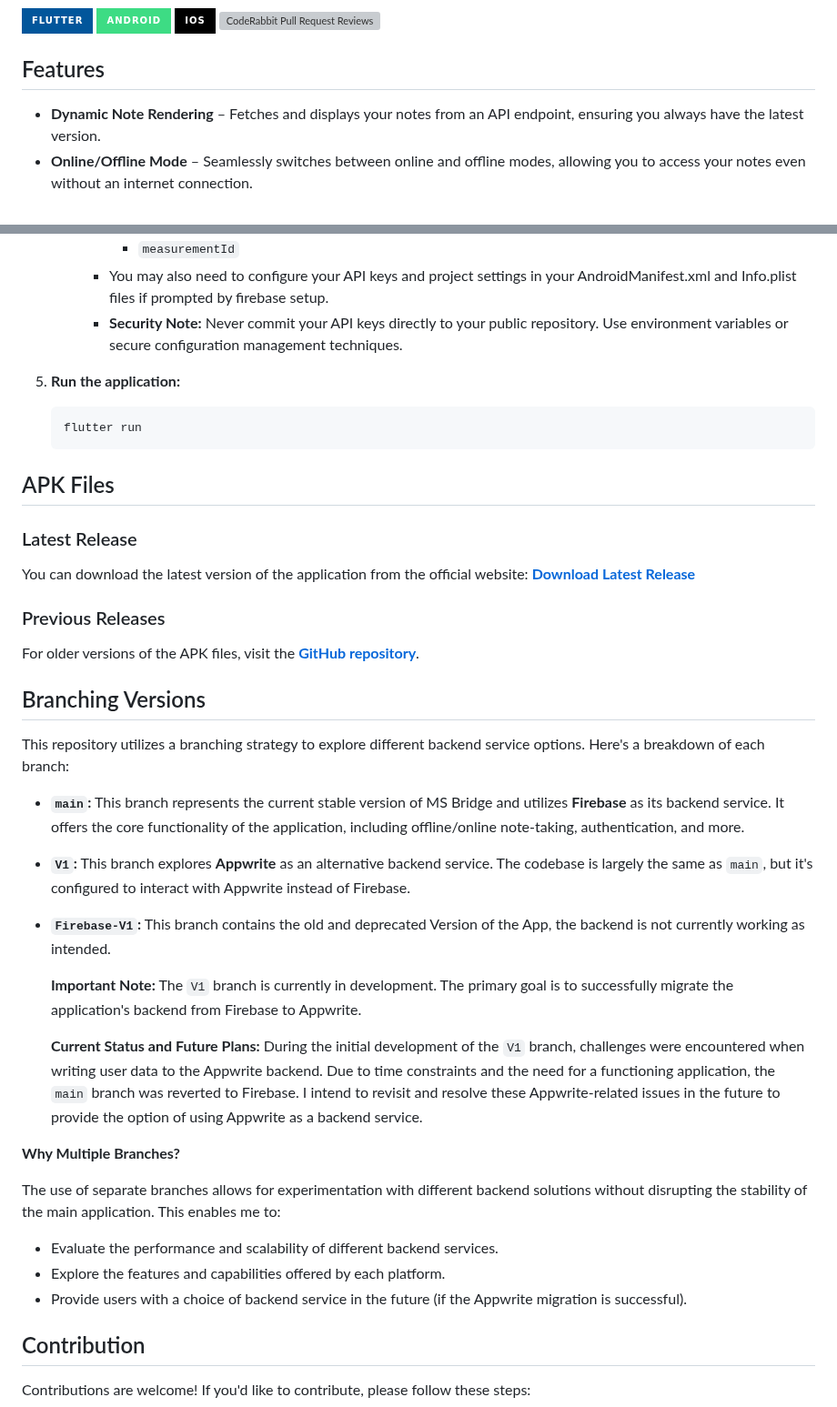
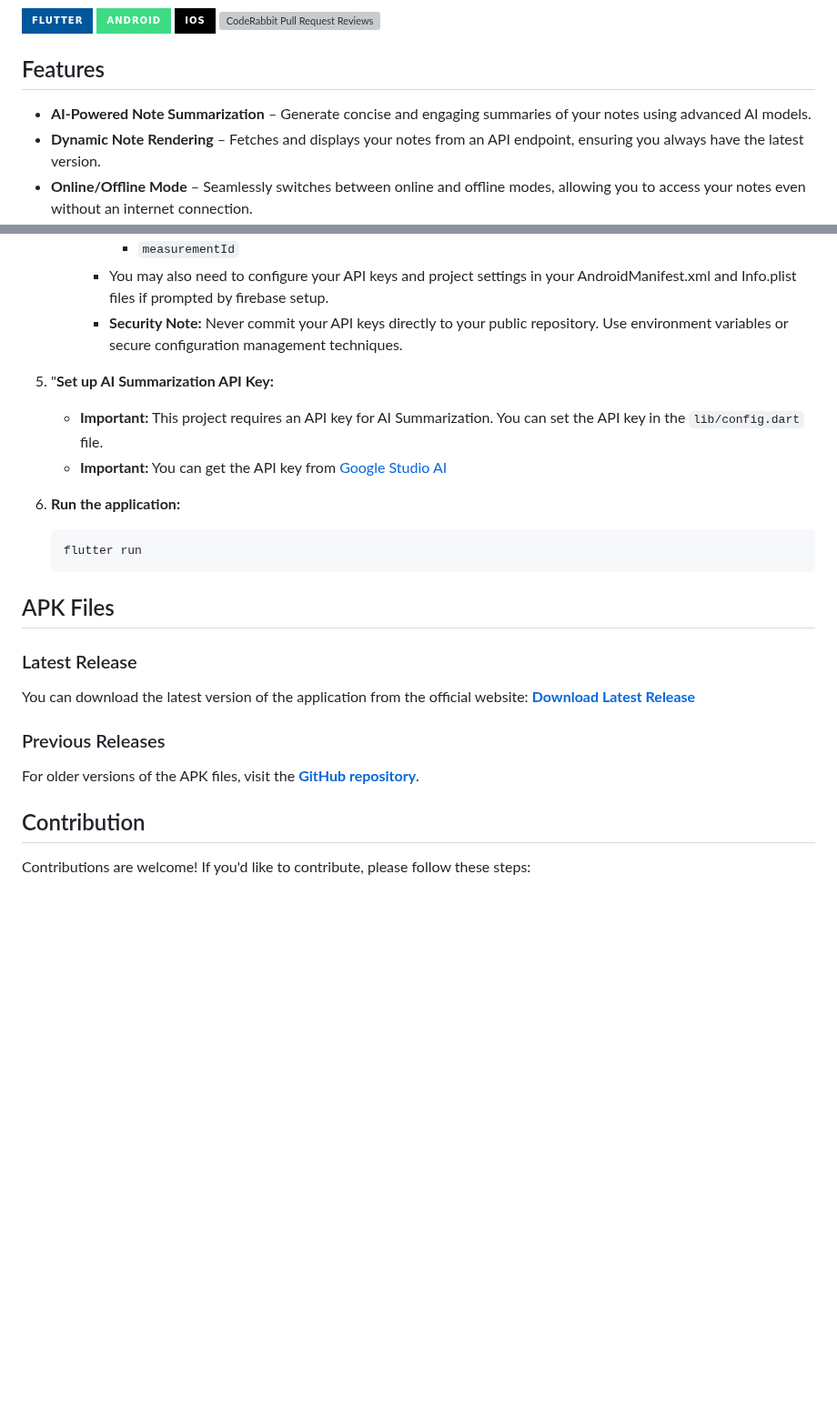
Before and after one commit to rafay99-epic/MSBridge, a Markdown page: README.md, 2 parts joined by grey strips. Shown at 91% size. GitHub-like rendering; badges without logos; blank space fills up the shorter version; grey boxes are pictures that could not be loaded.

````diff
--- a/README.md
+++ b/README.md
@@ -14,6 +14,7 @@ With MS Bridge, you get a reliable, user-friendly platform for organizing and ac
 
 ## Features
 
+- **AI-Powered Note Summarization** – Generate concise and engaging summaries of your notes using advanced AI models.
 - **Dynamic Note Rendering** – Fetches and displays your notes from an API endpoint, ensuring you always have the latest version.
 - **Online/Offline Mode** – Seamlessly switches between online and offline modes, allowing you to access your notes even without an internet connection.
 - **Local Database with Hive** – Utilizes Hive, a fast and lightweight NoSQL database, for efficient offline data storage and retrieval.
@@ -87,7 +94,12 @@ These instructions will guide you on how to set up and run MS Bridge on your loc
      - You may also need to configure your API keys and project settings in your AndroidManifest.xml and Info.plist files if prompted by firebase setup.
      - **Security Note:** Never commit your API keys directly to your public repository. Use environment variables or secure configuration management techniques.
 
-5. **Run the application:**
+5. "**Set up AI Summarization API Key:**
+
+   - **Important:** This project requires an API key for AI Summarization. You can set the API key in the `lib/config.dart` file.
+   - **Important:** You can get the API key from [Google Studio AI](https://aistudio.google.com/)
+
+6. **Run the application:**
 
    ```bash
    flutter run
@@ -104,28 +116,6 @@ You can download the latest version of the application from the official website
 
 For older versions of the APK files, visit the [**GitHub repository**](https://github.com/rafay99-epic/MSBridge/tree/main/apk).
 
-## Branching Versions
-
-This repository utilizes a branching strategy to explore different backend service options. Here's a breakdown of each branch:
-
-- **`main`:** This branch represents the current stable version of MS Bridge and utilizes **Firebase** as its backend service. It offers the core functionality of the application, including offline/online note-taking, authentication, and more.
-
-- **`V1`:** This branch explores **Appwrite** as an alternative backend service. The codebase is largely the same as `main`, but it's configured to interact with Appwrite instead of Firebase.
-
-- **`Firebase-V1`:** This branch contains the old and deprecated Version of the App, the backend is not currently working as intended.
-
-  **Important Note:** The `V1` branch is currently in development. The primary goal is to successfully migrate the application's backend from Firebase to Appwrite.
-
-  **Current Status and Future Plans:** During the initial development of the `V1` branch, challenges were encountered when writing user data to the Appwrite backend. Due to time constraints and the need for a functioning application, the `main` branch was reverted to Firebase. I intend to revisit and resolve these Appwrite-related issues in the future to provide the option of using Appwrite as a backend service.
-
-**Why Multiple Branches?**
-
-The use of separate branches allows for experimentation with different backend solutions without disrupting the stability of the main application. This enables me to:
-
-- Evaluate the performance and scalability of different backend services.
-- Explore the features and capabilities offered by each platform.
-- Provide users with a choice of backend service in the future (if the Appwrite migration is successful).
-
 ## Contribution
 
 Contributions are welcome! If you'd like to contribute, please follow these steps:
````
Also changed, not shown: other parts of README.md (+15 -12 lines).
